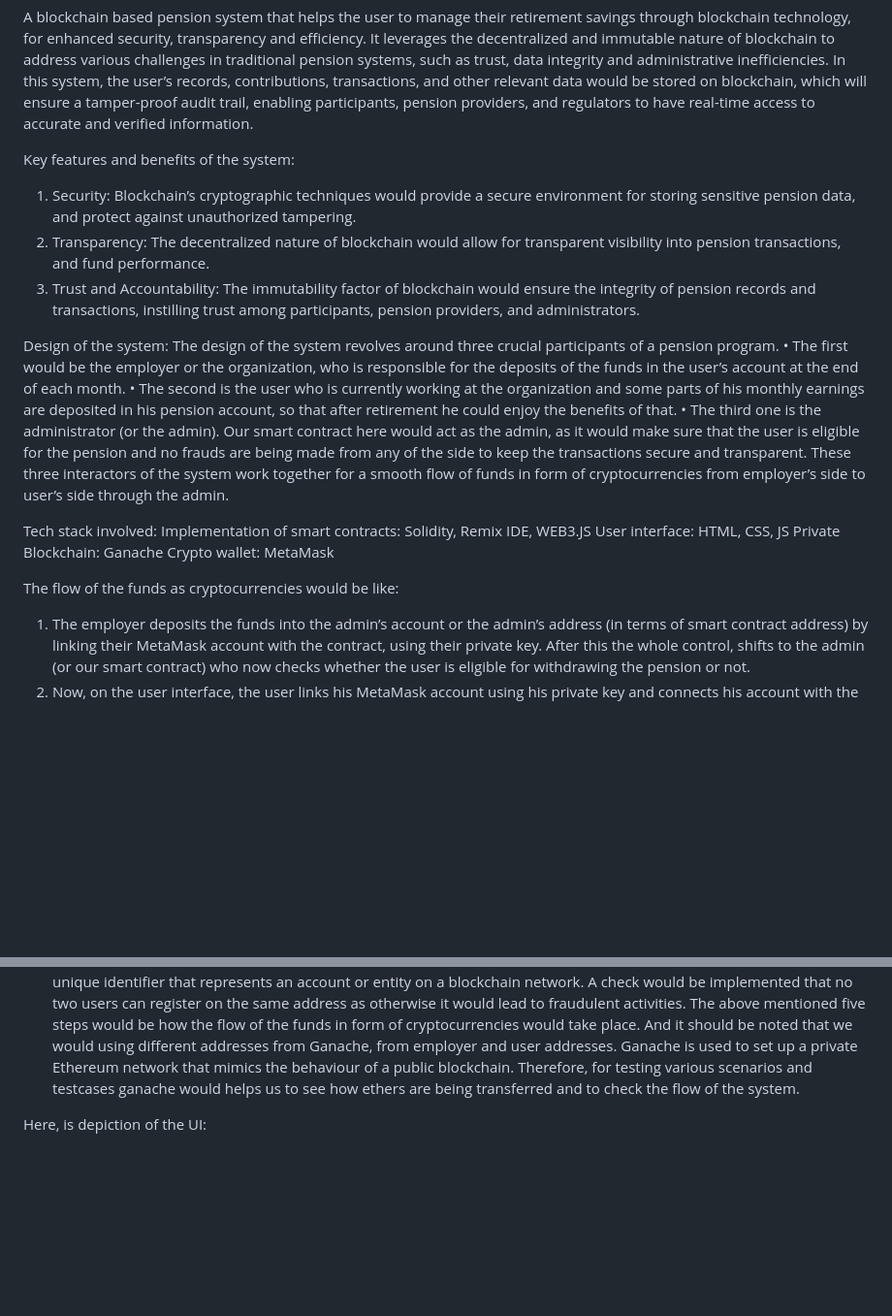
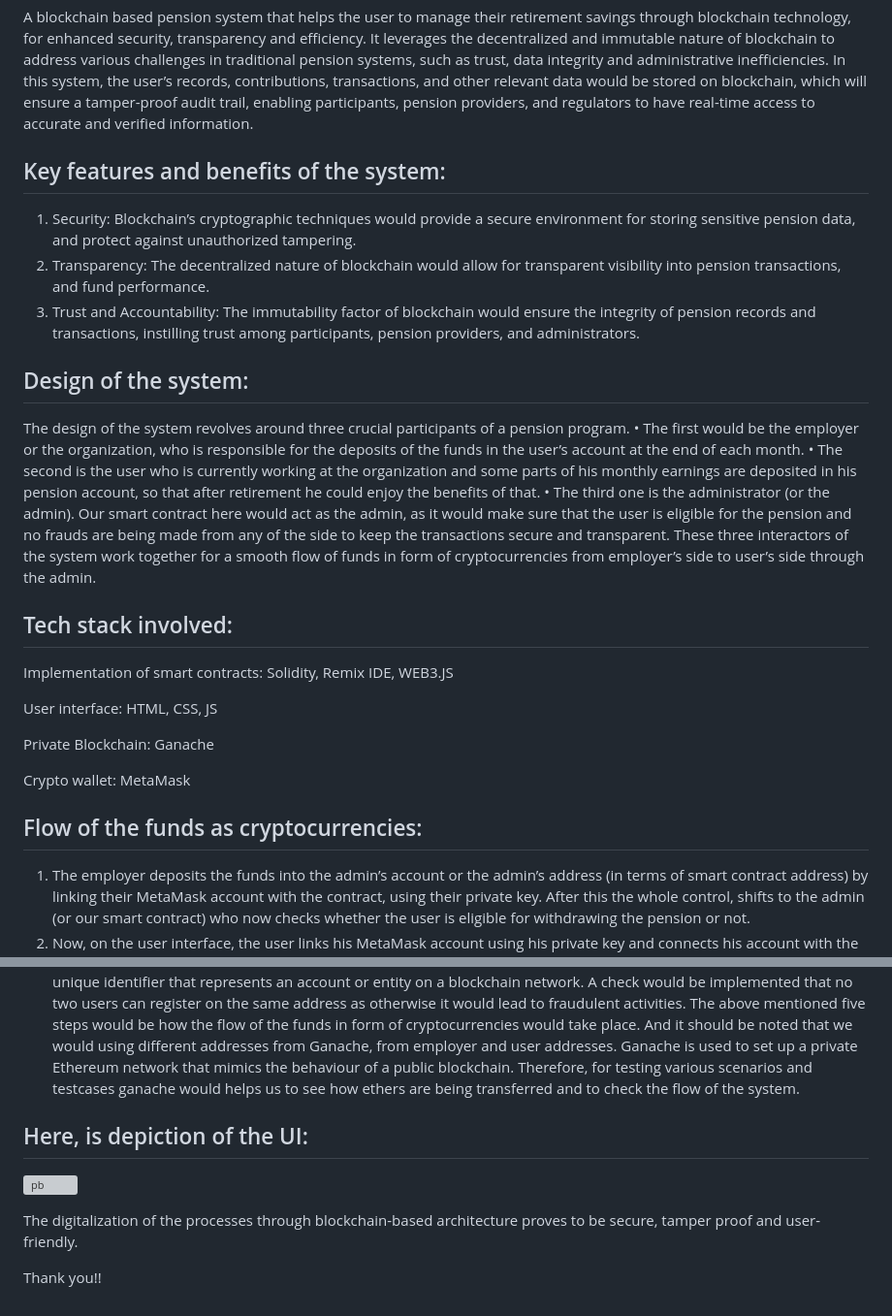
Before and after one commit to Tanya401/PensionBlock_Blockchain, a Markdown page: README.md, 2 parts joined by grey strips. Shown: that part at 97% size. Drawn GitHub-style; blank space fills up the shorter version; grey boxes are pictures that could not be loaded.

```diff
--- a/README.md
+++ b/README.md
@@ -3,14 +3,14 @@ It leverages the decentralized and immutable nature of blockchain to address var
 In this system, the user’s records, contributions, transactions, and other relevant data would be stored on blockchain, which will ensure a tamper-proof audit trail, enabling participants, pension providers, and regulators to have real-time access to accurate and verified information.
 
 
-Key features and benefits of the system:
+## Key features and benefits of the system:
 1)	Security: Blockchain’s cryptographic techniques would provide a secure environment for storing sensitive pension data, and protect against unauthorized tampering.
 2)	Transparency: The decentralized nature of blockchain would allow for transparent visibility into pension transactions, and fund performance.
 3)	Trust and Accountability: The immutability factor of blockchain would ensure the integrity of pension records and transactions, instilling trust among participants, pension providers, and administrators.
 
 
 
-Design of the system:
+## Design of the system:
 The design of the system revolves around three crucial participants of a pension program.
 •	The first would be the employer or the organization, who is responsible for the deposits of the funds in the user’s account at the end of each month.
 •	The second is the user who is currently working at the organization and some parts of his monthly earnings are deposited in his pension account, so that after retirement he could enjoy the benefits of that.
@@ -20,14 +20,20 @@ These three interactors of the system work together for a smooth flow of funds i
 
 
 
-Tech stack involved:
+## Tech stack involved:
+
 Implementation of smart contracts: Solidity, Remix IDE, WEB3.JS
+
 User interface: HTML, CSS, JS
+
 Private Blockchain: Ganache
+
 Crypto wallet: MetaMask
 
 
-The flow of the funds as cryptocurrencies would be like:
+
+
+## Flow of the funds as cryptocurrencies:
 1.	The employer deposits the funds into the admin’s account or the admin’s address (in terms of smart contract address) by linking their MetaMask account with the contract, using their private key. After this the whole control, shifts to the admin (or our smart contract) who now checks whether the user is eligible for withdrawing the pension or not.
 2.	Now, on the user interface, the user links his MetaMask account using his private key and connects his account with the system. Then the user registers themselves, by providing their name, age and Aadhar card No. After linking their account and user registration the user can either see the balance they currently have or withdraw the amount they want, if they are eligible.
 3.	When the user enters the amount, they want to withdraw, the control shifts to the admin. Admin comes into play for checking that whether the user eligible for withdrawing the pension.
@@ -37,4 +43,12 @@ The above mentioned five steps would be how the flow of the funds in form of cry
 
 
 
-Here, is depiction of the UI:
+
+## Here, is depiction of the UI:
+
+![pb](https://user-images.githubusercontent.com/85565783/236746809-a7d02f29-e9aa-438e-9694-c0d53d74749c.png)
+
+
+The digitalization of the processes through blockchain-based architecture proves to be secure, tamper proof and user-friendly.
+
+Thank you!!
```
